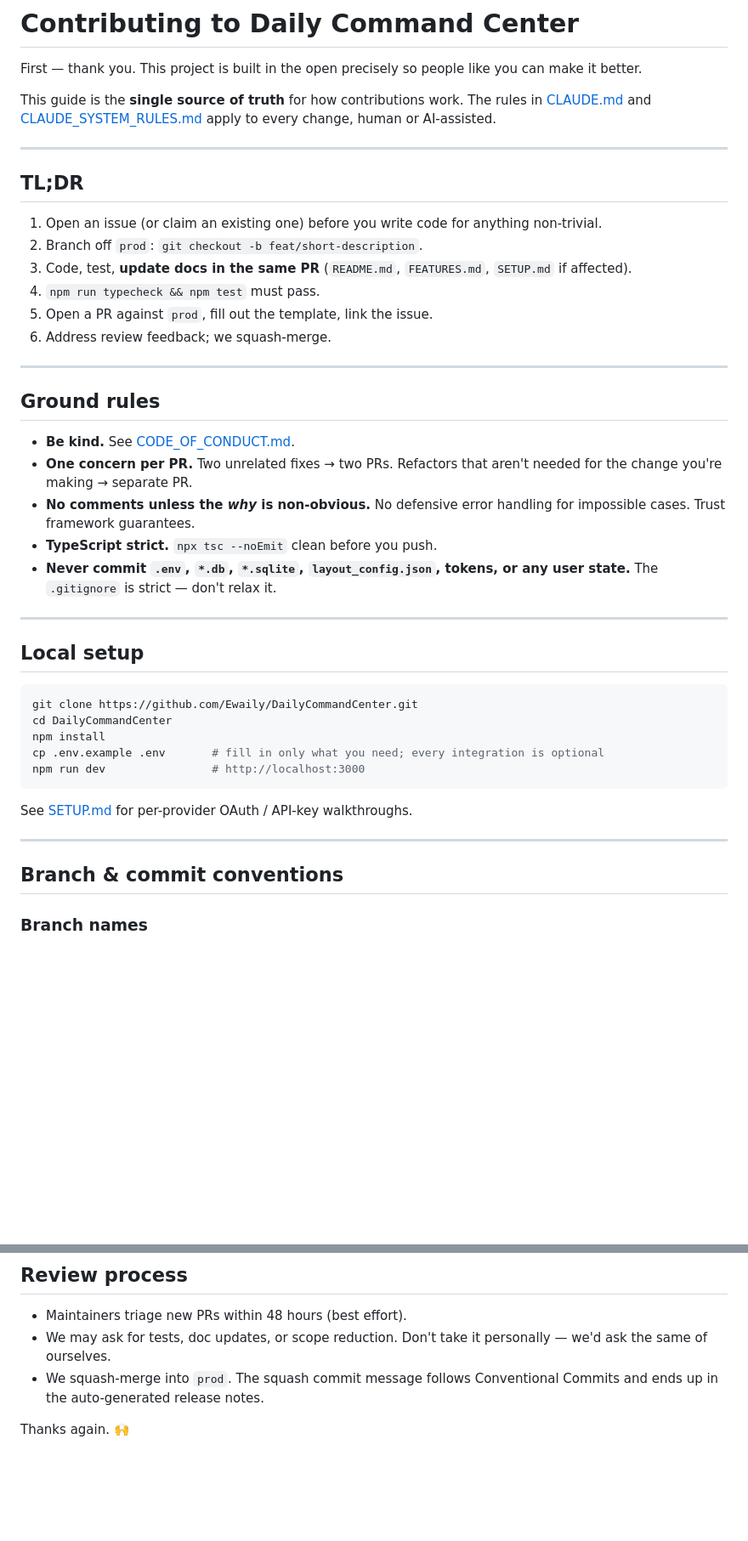
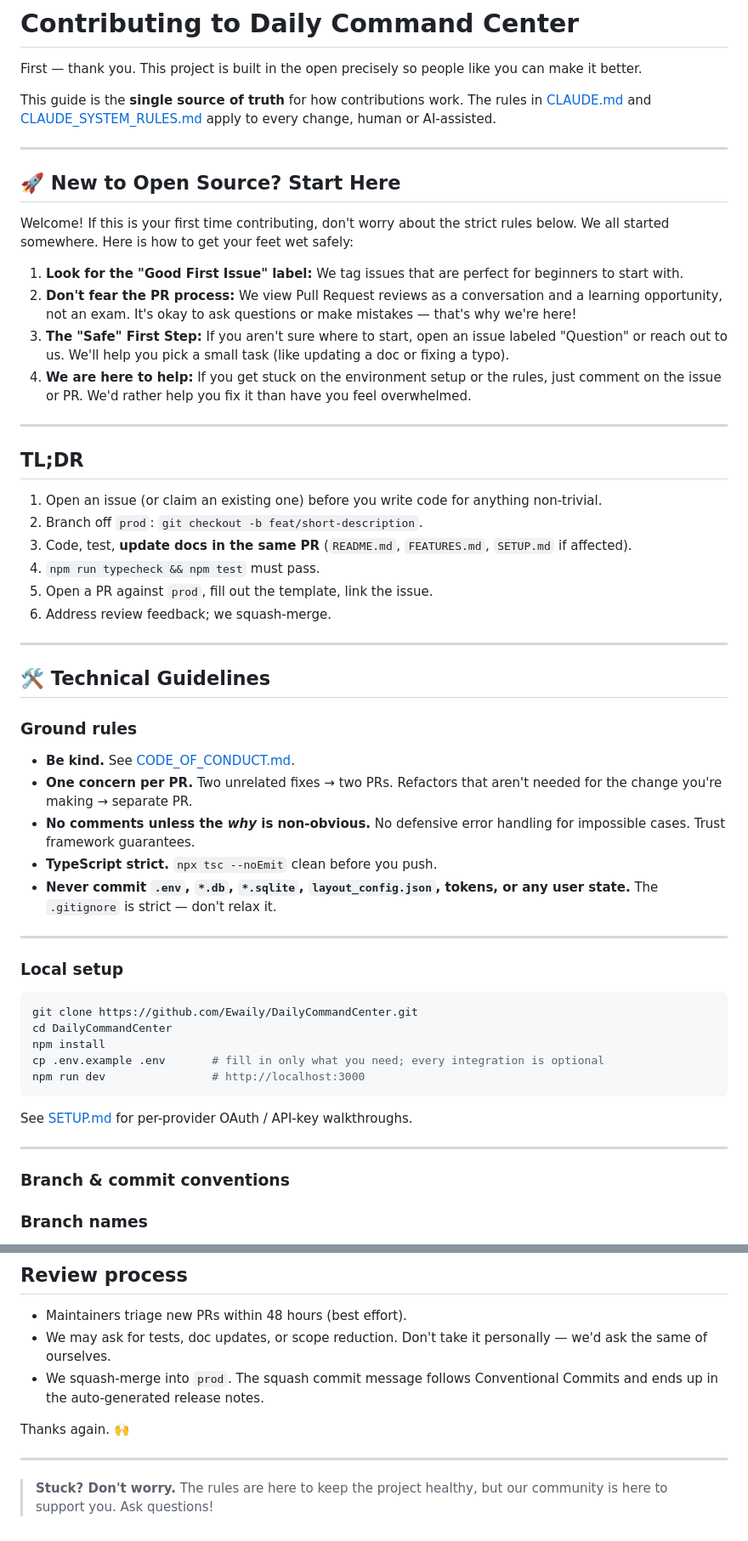
Before and after one commit to Ewaily/DailyCommandCenter, a Markdown page: docs/CONTRIBUTING.md, 2 parts joined by grey strips. Shown at 85% size. GitHub-like rendering; blank space fills up the shorter version.

Commit message:
docs(contributing): make guide beginner-friendly (#15)
Co-authored-by: Muhammad Ewaily <23148063+Ewaily@users.noreply.github.com>
Co-authored-by: Claude Sonnet 4.6 <noreply@anthropic.com>

````diff
--- a/docs/CONTRIBUTING.md
+++ b/docs/CONTRIBUTING.md
@@ -3,6 +3,17 @@
 First — thank you. This project is built in the open precisely so people like you can make it better.
 
 This guide is the **single source of truth** for how contributions work. The rules in [CLAUDE.md](../CLAUDE.md) and [CLAUDE_SYSTEM_RULES.md](../CLAUDE_SYSTEM_RULES.md) apply to every change, human or AI-assisted.
+
+---
+
+## 🚀 New to Open Source? Start Here
+
+Welcome! If this is your first time contributing, don't worry about the strict rules below. We all started somewhere. Here is how to get your feet wet safely:
+
+1. **Look for the "Good First Issue" label:** We tag issues that are perfect for beginners to start with.
+2. **Don't fear the PR process:** We view Pull Request reviews as a conversation and a learning opportunity, not an exam. It's okay to ask questions or make mistakes — that's why we're here!
+3. **The "Safe" First Step:** If you aren't sure where to start, open an issue labeled "Question" or reach out to us. We'll help you pick a small task (like updating a doc or fixing a typo).
+4. **We are here to help:** If you get stuck on the environment setup or the rules, just comment on the issue or PR. We'd rather help you fix it than have you feel overwhelmed.
 
 ---
 
@@ -17,7 +28,9 @@ This guide is the **single source of truth** for how contributions work. The rul
 
 ---
 
-## Ground rules
+## 🛠 Technical Guidelines
+
+### Ground rules
 
 - **Be kind.** See [CODE_OF_CONDUCT.md](./CODE_OF_CONDUCT.md).
 - **One concern per PR.** Two unrelated fixes → two PRs. Refactors that aren't needed for the change you're making → separate PR.
@@ -27,7 +40,7 @@ This guide is the **single source of truth** for how contributions work. The rul
 
 ---
 
-## Local setup
+### Local setup
 
 ```bash
 git clone https://github.com/Ewaily/DailyCommandCenter.git
@@ -41,7 +54,7 @@ See [SETUP.md](./SETUP.md) for per-provider OAuth / API-key walkthroughs.
 
 ---
 
-## Branch & commit conventions
+### Branch & commit conventions
 
 ### Branch names
 - `feat/<slug>` — new feature
@@ -111,3 +124,7 @@ Use the [Bug report template](../.github/ISSUE_TEMPLATE/bug_report.yml). Include
 - We squash-merge into `prod`. The squash commit message follows Conventional Commits and ends up in the auto-generated release notes.
 
 Thanks again. 🙌
+
+---
+
+> **Stuck? Don't worry.** The rules are here to keep the project healthy, but our community is here to support you. Ask questions!
````
Also changed, not shown: other parts of docs/CONTRIBUTING.md (+2 -2 lines).
